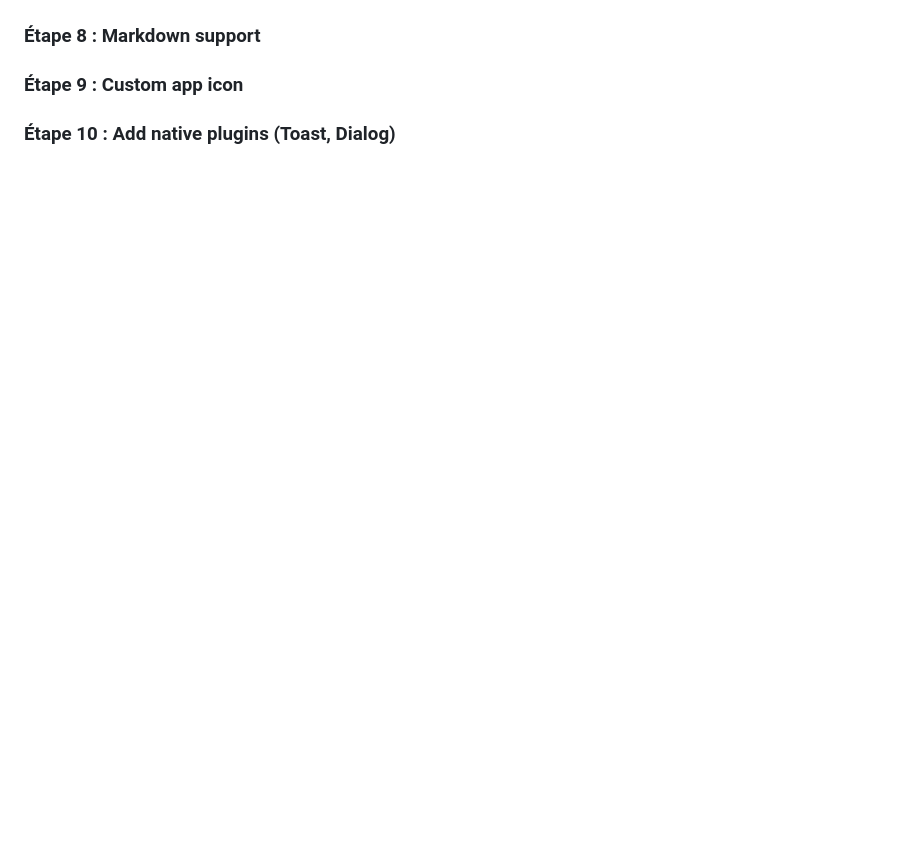
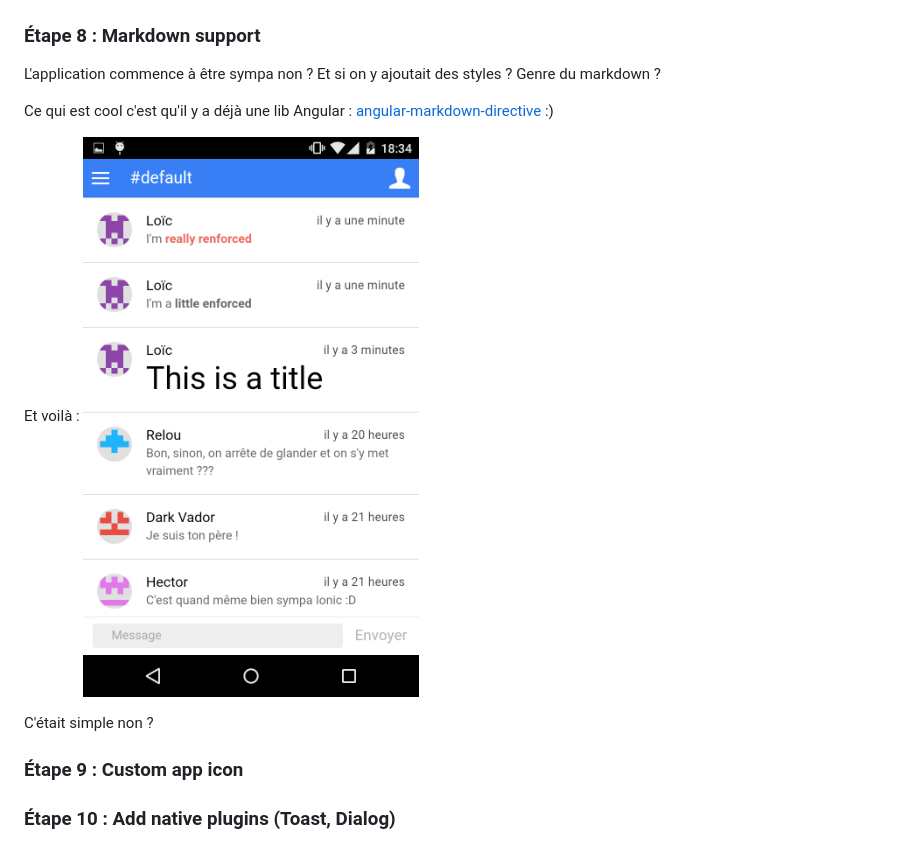
Before and after one commit to loicknuchel/devoxx-2015-ionic-chat, a Markdown page: README.md, the part around the change. GitHub-like rendering; pictures changed too: screenshots/step8.png (added); blank space fills up the shorter version.

Commit message:
add markdown support in chat

```diff
--- a/README.md
+++ b/README.md
@@ -154,6 +154,14 @@ On va maintenant vouloir créer une room et afficher son contenu dans l'écran p
 
 ### Étape 8 : Markdown support
 
+L'application commence à être sympa non ? Et si on y ajoutait des styles ? Genre du markdown ?
+
+Ce qui est cool c'est qu'il y a déjà une lib Angular : [angular-markdown-directive](https://github.com/btford/angular-markdown-directive) :)
+
+Et voilà : ![Screen step8](screenshots/step8.png)
+
+C'était simple non ?
+
 ### Étape 9 : Custom app icon
 
 ### Étape 10 : Add native plugins (Toast, Dialog)
```
Also changed, not shown: 5 other files.
